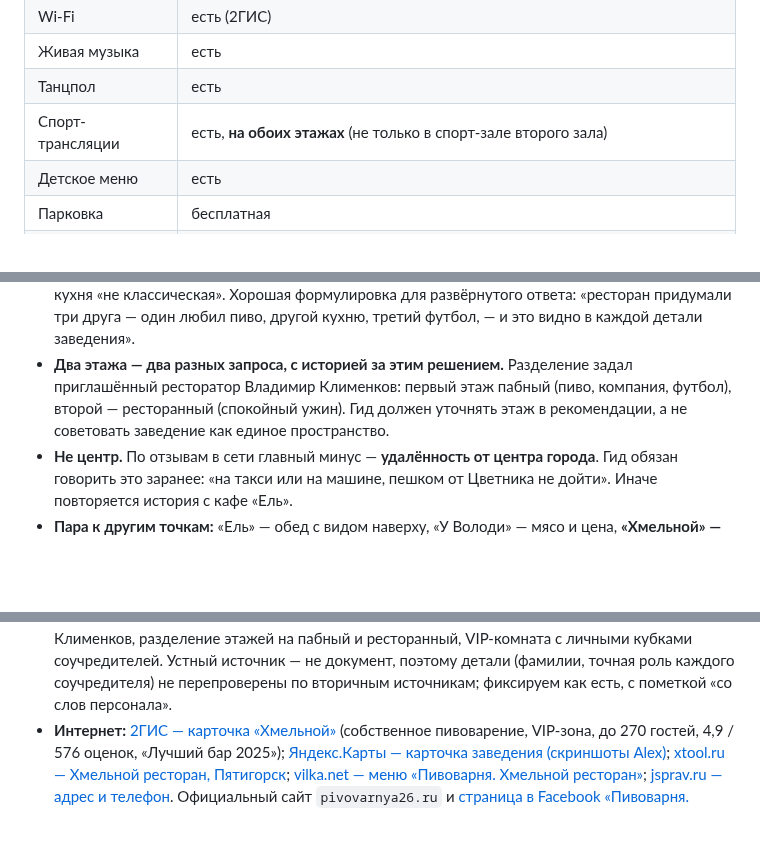
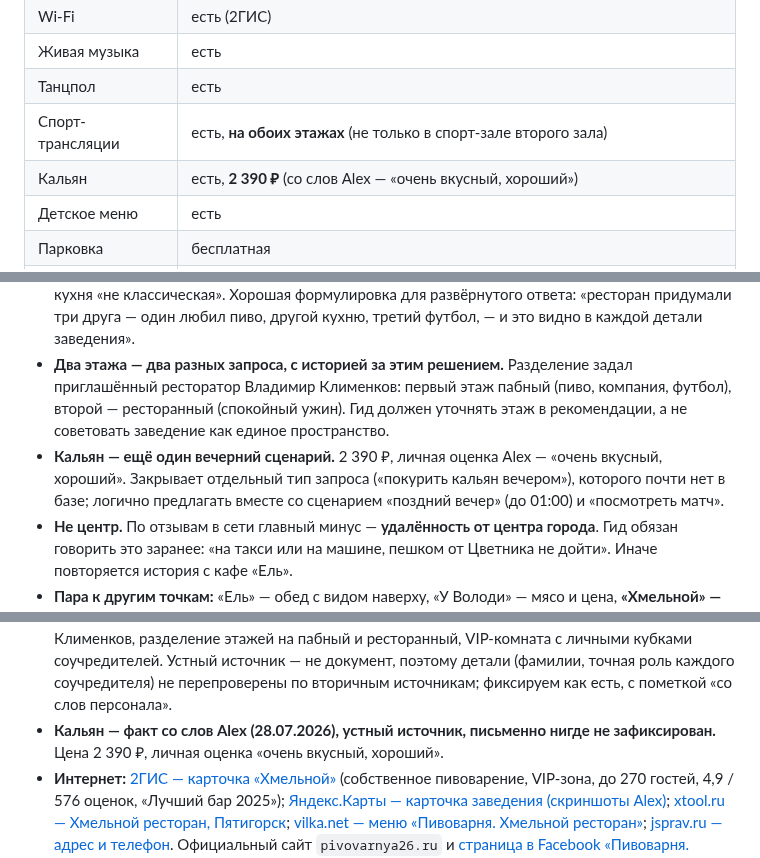
Before and after one commit to alexthebeijinger-cmd/kmv_guide, a Markdown page: knowledge/restaurants/hmelnoy-restoran.md, 3 parts joined by grey strips. Drawn GitHub-style; blank space fills up the shorter version.

Commit message:
Хмельной: добавлен факт про кальян (2390 ₽, оценка Alex)

```diff
--- a/knowledge/restaurants/hmelnoy-restoran.md
+++ b/knowledge/restaurants/hmelnoy-restoran.md
@@ -263,6 +263,7 @@ Fuller's «London Pride» 890 ₽ · Maisel's Weisse (б/а, н/ф) 640 ₽ · L
 | Живая музыка | есть |
 | Танцпол | есть |
 | Спорт-трансляции | есть, **на обоих этажах** (не только в спорт-зале второго зала) |
+| Кальян | есть, **2 390 ₽** (со слов Alex — «очень вкусный, хороший») |
 | Детское меню | есть |
 | Парковка | бесплатная |
 | Доставка | есть, Яндекс.Еда; **своя доставка 12:00–00:00 по тел. 8-800-7000-661** (на час короче работы зала) |
@@ -276,6 +277,7 @@ Fuller's «London Pride» 890 ₽ · Maisel's Weisse (б/а, н/ф) 640 ₽ · L
 - **Подавать как «комфортно», а не как «пивная».** Ключевое расхождение ожиданий: по названию человек ждёт пивную, а получает лофт-ресторан со стейками и роллами. Формулировка ответа: «пивной ресторан с большой кухней; пиво отличное, но это полноценный ресторан, а не пивная».
 - **История трёх соучредителей — готовый сюжет для гида, не только факт.** Пиво, кухня и футбольное поле — не случайный набор фич, а прямое воплощение вкусов трёх основателей. Это объясняет туристу разом три вещи, которые иначе выглядят как отдельные детали: почему рядом с рестораном футбольное поле, почему на лестнице стаканы из разных стран, почему кухня «не классическая». Хорошая формулировка для развёрнутого ответа: «ресторан придумали три друга — один любил пиво, другой кухню, третий футбол, — и это видно в каждой детали заведения».
 - **Два этажа — два разных запроса, с историей за этим решением.** Разделение задал приглашённый ресторатор Владимир Клименков: первый этаж пабный (пиво, компания, футбол), второй — ресторанный (спокойный ужин). Гид должен уточнять этаж в рекомендации, а не советовать заведение как единое пространство.
+- **Кальян — ещё один вечерний сценарий.** 2 390 ₽, личная оценка Alex — «очень вкусный, хороший». Закрывает отдельный тип запроса («покурить кальян вечером»), которого почти нет в базе; логично предлагать вместе со сценарием «поздний вечер» (до 01:00) и «посмотреть матч».
 - **Не центр.** По отзывам в сети главный минус — **удалённость от центра города**. Гид обязан говорить это заранее: «на такси или на машине, пешком от Цветника не дойти». Иначе повторяется история с кафе «Ель».
 - **Пара к другим точкам:** «Ель» — обед с видом наверху, «У Володи» — мясо и цена, **«Хмельной» — вечер, компания, пиво**. Три разных ответа на три разных запроса, не конкуренты.
 - **Партнёрский профиль сильный:** `partner_status: candidate`. Есть бронирование через менеджера, есть бесплатный номер 8-800, есть доставка, работает с репутацией и акциями. Ровно тот тип партнёра, который умеет принимать заявки и отвечать в SLA-окно.
@@ -341,5 +343,6 @@ Fuller's «London Pride» 890 ₽ · Maisel's Weisse (б/а, н/ф) 640 ₽ · L
 - **Фото с места:** летняя терраса с видом на поле и горы, основной зал, зал со спорт-экраном, **застеклённая терраса с обогревателями и тейбл-тентом десертов**, **обложка «Барного меню»**, **четыре страницы барного меню целиком** и **отдельная винная карта** (своё пиво и бутылки; привозное разливное; коктейли, кофе, чай, напитки; крепкий алкоголь и настойки), **страница десертов**, **страница с QR электронного меню и условиями доставки**, **страница акции «Мясной безлимит»**, **справочник видов стейков**, **обложка и страница блюд ПП-меню**, **страница «о ресторане» с текстом бренда и логотипом GASTRONOMIKA**, **двадцать пять страниц полного кухонного меню** (гренки и крылья, стартеры, рёбра и колбаски, два морских сета, магаданские креветки, намазки и тартар, бургеры и брускетты, закуски к пиву, деликатесы, два разворота салатов, уха и том-ям, супы, два разворота горячего, морепродукты в горячем, ньокки, и отдельно шесть страниц гриль-бара по весу — мясо, рыба, морепродукты, овощи, гарниры и соусы), **фото VIP-комнаты с трофейным стеллажом соучредителей**, два скриншота карточки Яндекс.Карт (Alex, 28.07.2026). **Весь раздел «Барное меню» набран с этих фото — это первоисточник, а не пересказ агрегатора.** Факт собственной пивоварни подтверждён Alex лично. Личная оценка Alex: «отличное пиво, супер комфортно». Цены на десерты и факт остекления/обогрева взяты непосредственно с фото.
 - **Электронное меню:** [ev-lab.ru/piv](https://ev-lab.ru/piv/index.html) — адрес получен расшифровкой QR-кода с фото меню (28.07.2026). Флип-книга Flip PDF Professional 2.4.9.31, страницы отдаются картинками, текст меню машинно не читается — проверено, содержимое оттуда не переносилось.
 - **История создания — рассказ персонала на месте (Alex, 28.07.2026), не зафиксирован письменно ни в одном источнике в интернете.** Три соучредителя (пиво / кухня / футбол), стаканы на лестнице из разных стран, шеф-повар Хуторной, привлечённый ресторатор Владимир Клименков, разделение этажей на пабный и ресторанный, VIP-комната с личными кубками соучредителей. Устный источник — не документ, поэтому детали (фамилии, точная роль каждого соучредителя) не перепроверены по вторичным источникам; фиксируем как есть, с пометкой «со слов персонала».
+- **Кальян — факт со слов Alex (28.07.2026), устный источник, письменно нигде не зафиксирован.** Цена 2 390 ₽, личная оценка «очень вкусный, хороший».
 - **Интернет:** [2ГИС — карточка «Хмельной»](https://2gis.ru/pyatigorsk/firm/70000001044578980) (собственное пивоварение, VIP-зона, до 270 гостей, 4,9 / 576 оценок, «Лучший бар 2025»); [Яндекс.Карты — карточка заведения (скриншоты Alex)](https://yandex.ru/maps/); [xtool.ru — Хмельной ресторан, Пятигорск](https://pyatigorsk.xtool.ru/hmelnoy-restoran/); [vilka.net — меню «Пивоварня. Хмельной ресторан»](https://vilka.net/ru/sta/pyatigorsk/pivovarnya_xmelnoj_restoran_kplsn/menu); [jsprav.ru — адрес и телефон](https://pyatigorsk.jsprav.ru/restoranyi-kafe-baryi/pivovarnia-khmelnoi-restoran/). Официальный сайт `pivovarnya26.ru` и [страница в Facebook «Пивоварня. Хмельной Ресторан»](https://www.facebook.com/pivovarnya26/) — сайт по robots.txt не читается, содержимое не сверено.
 - **База знаний Google Drive:** **отрицательный результат, проверено повторно 28.07.2026.** Поиск по полному тексту базы (`1J_0jInxp7hQ8aeh-8dn9zMiXmXin6JSl`) по запросам «Хмельной» и «Аш-Тау» релевантных документов не дал: совпадения — это OCR-шум в бальнеологических изданиях и посторонняя художественная книга. Библиотека на Диске — курортно-медицинская, по общепиту и по конкретным маркам воды материалов в ней нет. Открытый вопрос 10-тер («Аш-Тау» по базе Диска) этим **закрывается отрицательно** — источник воды придётся выяснять на месте.
```
Also changed, not shown: other parts of knowledge/restaurants/hmelnoy-restoran.md (+2 -2 lines), knowledge/OPEN-QUESTIONS.md (+2 -0 lines).
